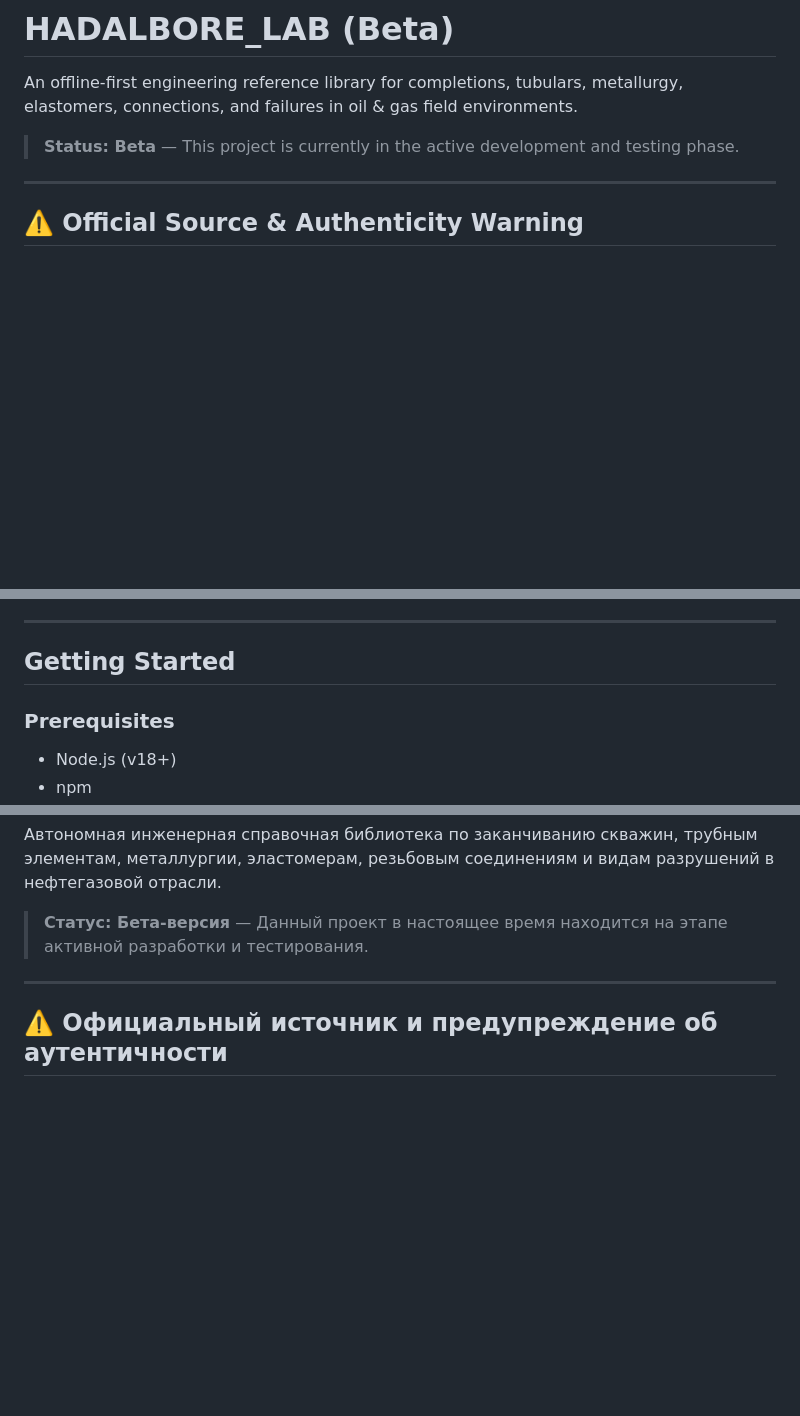
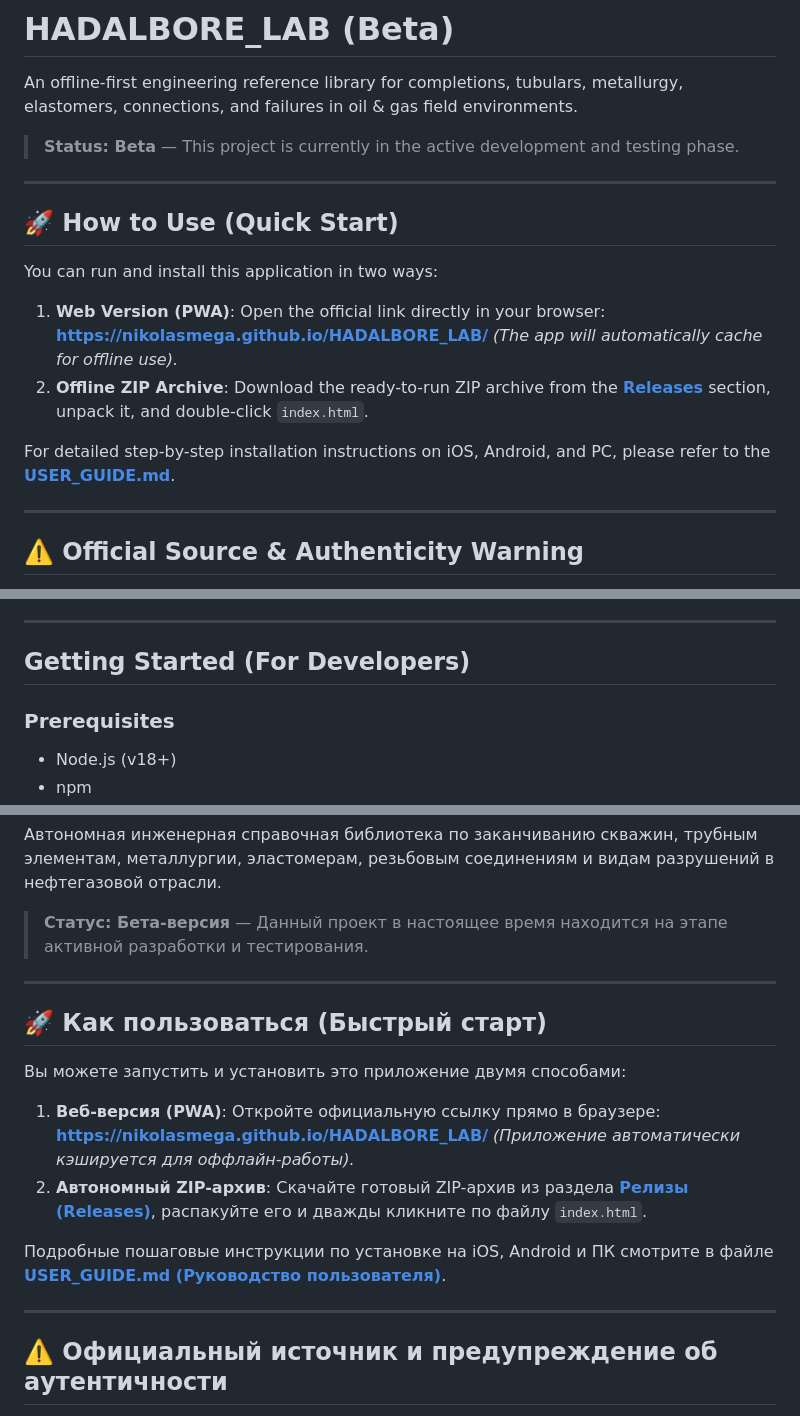
Before and after one commit to Nikolasmega/HADALBORE_LAB, a Markdown page: README.md, 3 parts joined by grey strips. Drawn GitHub-style; blank space fills up the shorter version.

Commit message:
Update README: Add Quick Start guides and link to USER_GUIDE.md

```diff
--- a/README.md
+++ b/README.md
@@ -3,6 +3,18 @@
 An offline-first engineering reference library for completions, tubulars, metallurgy, elastomers, connections, and failures in oil & gas field environments.
 
 > **Status: Beta** — This project is currently in the active development and testing phase.
+
+---
+
+## 🚀 How to Use (Quick Start)
+
+You can run and install this application in two ways:
+
+1. **Web Version (PWA)**: Open the official link directly in your browser: **[https://nikolasmega.github.io/HADALBORE_LAB/](https://nikolasmega.github.io/HADALBORE_LAB/)**
+   *(The app will automatically cache for offline use).*
+2. **Offline ZIP Archive**: Download the ready-to-run ZIP archive from the **[Releases](https://github.com/Nikolasmega/HADALBORE_LAB/releases)** section, unpack it, and double-click `index.html`.
+
+For detailed step-by-step installation instructions on iOS, Android, and PC, please refer to the **[USER_GUIDE.md](USER_GUIDE.md)**.
 
 ---
 
@@ -33,7 +45,7 @@ Only the official version of **HADALBORE_LAB** distributed through the official
 
 ---
 
-## Getting Started
+## Getting Started (For Developers)
 
 ### Prerequisites
 
@@ -101,6 +113,18 @@ Any amount is welcome and highly appreciated 🙏
 
 ---
 
+## 🚀 Как пользоваться (Быстрый старт)
+
+Вы можете запустить и установить это приложение двумя способами:
+
+1. **Веб-версия (PWA)**: Откройте официальную ссылку прямо в браузере: **[https://nikolasmega.github.io/HADALBORE_LAB/](https://nikolasmega.github.io/HADALBORE_LAB/)**
+   *(Приложение автоматически кэшируется для оффлайн-работы).*
+2. **Автономный ZIP-архив**: Скачайте готовый ZIP-архив из раздела **[Релизы (Releases)](https://github.com/Nikolasmega/HADALBORE_LAB/releases)**, распакуйте его и дважды кликните по файлу `index.html`.
+
+Подробные пошаговые инструкции по установке на iOS, Android и ПК смотрите в файле **[USER_GUIDE.md (Руководство пользователя)](USER_GUIDE.md)**.
+
+---
+
 ## ⚠️ Официальный источник и предупреждение об аутентичности
 
 Только официальная версия **HADALBORE_LAB**, распространяемая через официальный репозиторий GitHub и официальные ссылки проекта, должна считаться подлинной. Любые скопированные, измененные, перераспределенные или неофициальные версии:
```
Also changed, not shown: other parts of README.md (+1 -1 lines).
